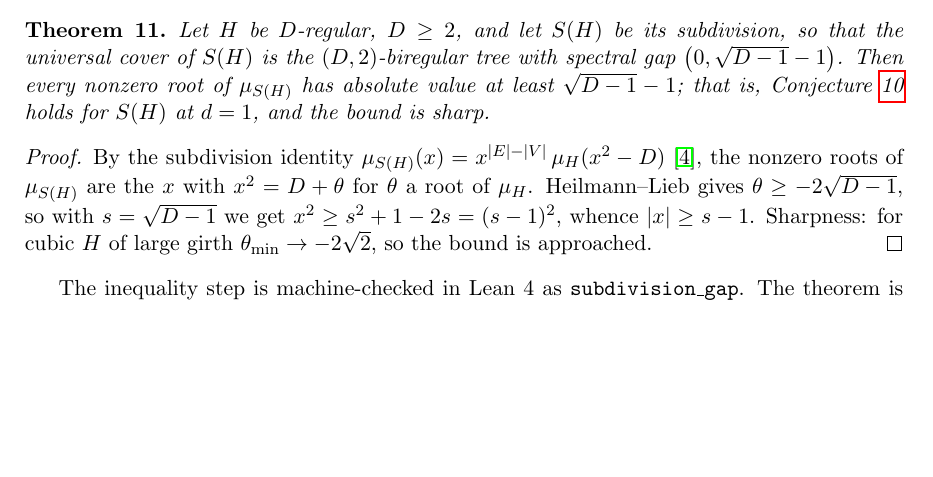
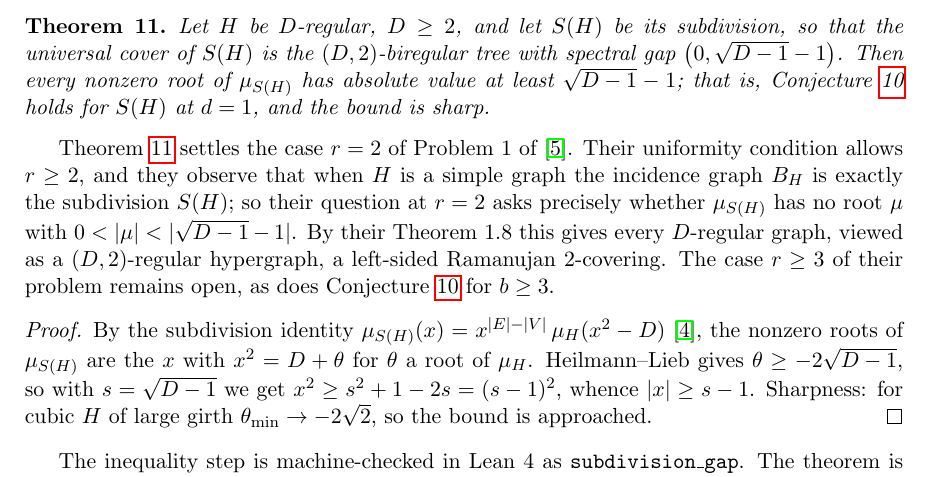
Before and after one commit to ElVec1o/rama-notes, a LaTeX paper (paper2_note/note.tex): part of page 6 of 12 before the commit and part of page 6 of 13 after it, cut so that both start at the same text, the shorter picture padded with empty space. Compiled offline with pdfLaTeX.

Commit message:
Theorem thm:subdiv settles the r=2 case of Song-Fan-Miao Problem 1
Their uniformity condition allows r >= 2, and they note that for a simple graph H
the incidence graph B_H is the subdivision S(H). So Problem 1 at r = 2 asks
exactly whether mu_{S(H)} has no root of modulus strictly between 0 and
|sqrt(D-1) - 1|, which is Theorem thm:subdiv. By their Theorem 1.8 this gives
every D-regular graph a left-sided Ramanujan 2-covering. The cases r >= 3 and
b >= 3 remain open.

```diff
--- a/paper2_note/note.tex
+++ b/paper2_note/note.tex
@@ -377,6 +377,15 @@ $\bigl(0,\sqrt{D-1}-1\bigr)$. Then every nonzero root of $\mu_{S(H)}$ has
 absolute value at least $\sqrt{D-1}-1$; that is,
 Conjecture~\ref{conj:gap} holds for $S(H)$ at $d=1$, and the bound is sharp.
 \end{theorem}
+
+Theorem~\ref{thm:subdiv} settles the case $r=2$ of Problem~1 of \cite{SFM}.
+Their uniformity condition allows $r\ge2$, and they observe that when $H$ is a
+simple graph the incidence graph $B_H$ is exactly the subdivision $S(H)$; so
+their question at $r=2$ asks precisely whether $\mu_{S(H)}$ has no root $\mu$
+with $0<|\mu|<|\sqrt{D-1}-1|$. By their Theorem 1.8 this gives every
+$D$-regular graph, viewed as a $(D,2)$-regular hypergraph, a left-sided
+Ramanujan $2$-covering. The case $r\ge3$ of their problem remains open, as does
+Conjecture~\ref{conj:gap} for $b\ge3$.
 
 \begin{proof}
 By the subdivision identity $\mu_{S(H)}(x)=x^{|E|-|V|}\,\mu_H(x^2-D)$
```
Also changed, not shown: paper2_note/note.pdf.
